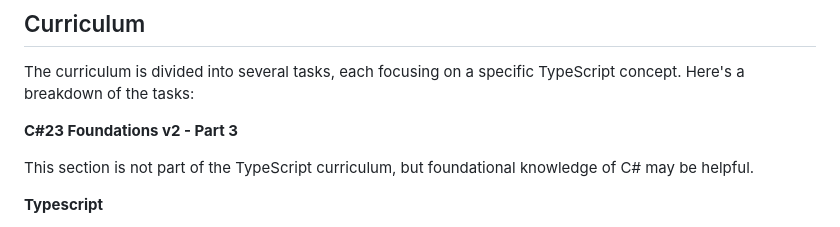
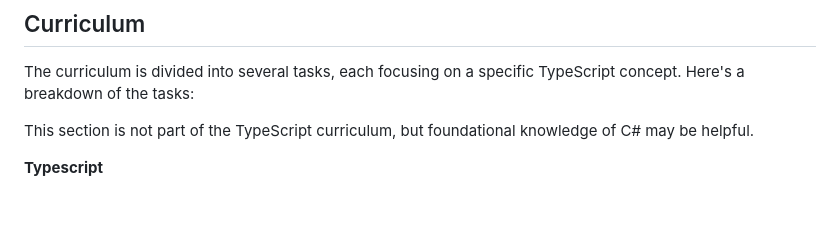
Before and after one commit to nellyretto/holbertonschool-web_react, a Markdown page: README.md, the part around the change. Rendered like a GitHub page; blank space fills up the shorter version.

Commit message:
Refactor README.md file

```diff
--- a/README.md
+++ b/README.md
@@ -5,8 +5,6 @@ This project is a collection of TypeScript exercises designed to help you learn
 ## Curriculum
 
 The curriculum is divided into several tasks, each focusing on a specific TypeScript concept. Here's a breakdown of the tasks:
-
-**C#23 Foundations v2 - Part 3**
 
 This section is not part of the TypeScript curriculum, but foundational knowledge of C# may be helpful.
 
```
